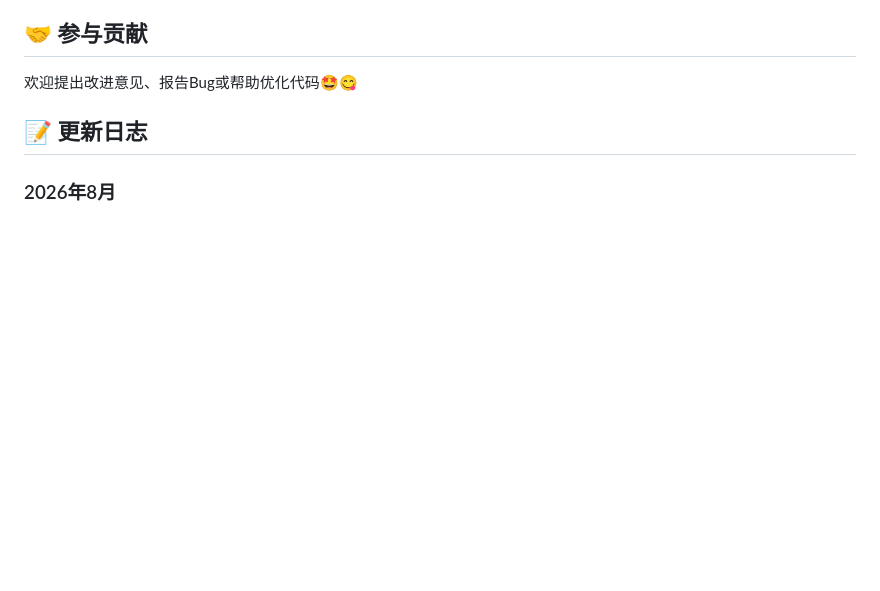
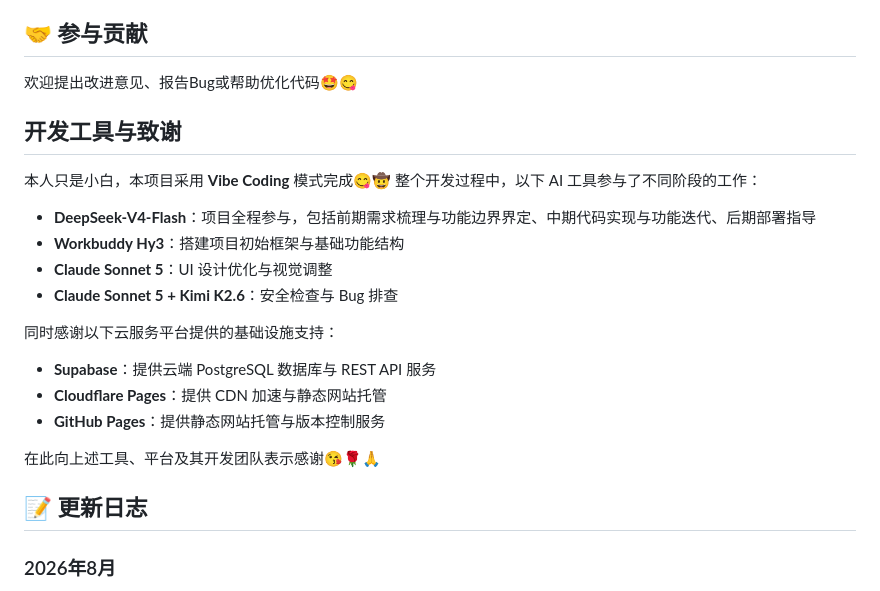
Before and after one commit to Starryeeeeee/class-fund-disclosure-platform, a Markdown page: README.md, the part around the change. GitHub-like rendering; blank space fills up the shorter version.

```diff
--- a/README.md
+++ b/README.md
@@ -84,6 +84,24 @@
 
 欢迎提出改进意见、报告Bug或帮助优化代码🤩😋
 
+## 开发工具与致谢
+
+本人只是小白，本项目采用 **Vibe Coding** 模式完成😋🤠
+整个开发过程中，以下 AI 工具参与了不同阶段的工作：
+
+- **DeepSeek-V4-Flash**：项目全程参与，包括前期需求梳理与功能边界界定、中期代码实现与功能迭代、后期部署指导
+- **Workbuddy Hy3**：搭建项目初始框架与基础功能结构
+- **Claude Sonnet 5**：UI 设计优化与视觉调整
+- **Claude Sonnet 5 + Kimi K2.6**：安全检查与 Bug 排查
+
+同时感谢以下云服务平台提供的基础设施支持：
+
+- **Supabase**：提供云端 PostgreSQL 数据库与 REST API 服务
+- **Cloudflare Pages**：提供 CDN 加速与静态网站托管
+- **GitHub Pages**：提供静态网站托管与版本控制服务
+
+在此向上述工具、平台及其开发团队表示感谢😘🌹🙏
+
 
 ## 📝 更新日志
 
```
